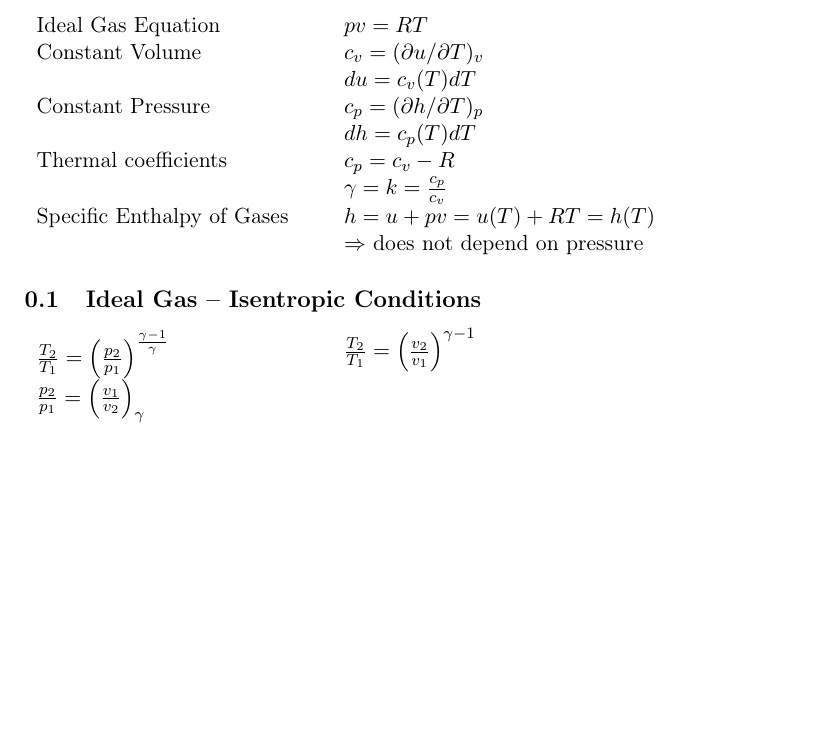
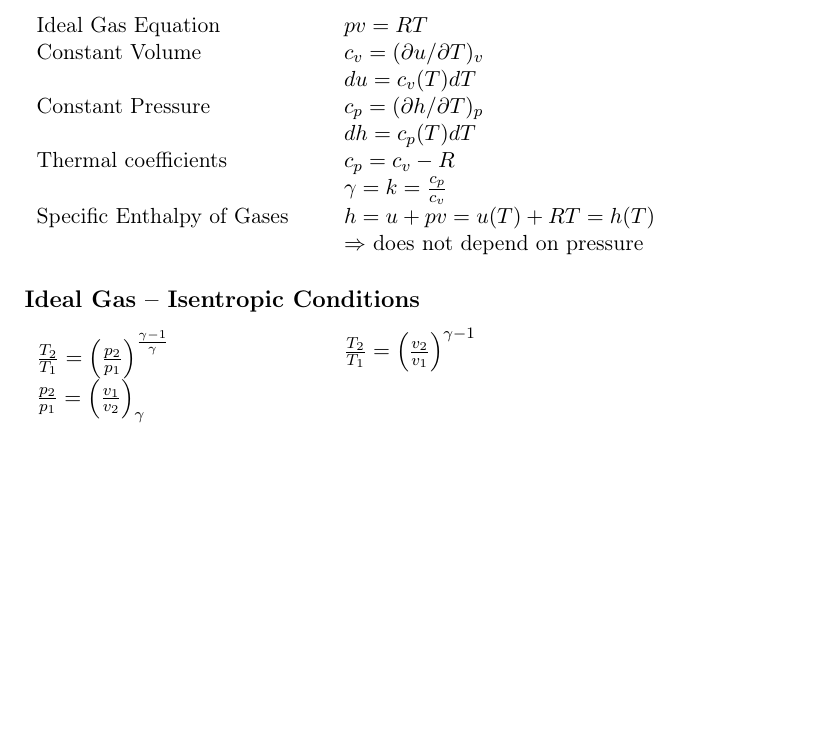
Before and after one commit to lfen7/thermo3_formeln, a LaTeX document (th_3_formeln.tex): part of the page, cut so that both start at the same text. Compiled offline with pdfLaTeX.

Commit message:
Small corrections

```diff
--- a/th_3_formeln-mbp.tex
+++ b/th_3_formeln.tex
@@ -25,7 +25,7 @@
        & $\Rightarrow$ does not depend on pressure
 \end{tabular}
 
-\subsection{Ideal Gas – Isentropic Conditions}
+\subsection*{Ideal Gas – Isentropic Conditions}
 \begin{tabular}{ m{5cm} l}
     $\frac{T_2}{T_1} = \left( \frac{p_2}{p_1} \right)^{ \frac{\gamma - 1}{\gamma}} $ & $\frac{T_2}{T_1} = \left( \frac{v_2}{v_1} \right)^{ \gamma -1 } $ \\
     $\frac{p_2}{p_1} = \left( \frac{v_1}{v_2} \right)_{ \gamma } $ & \\
```
